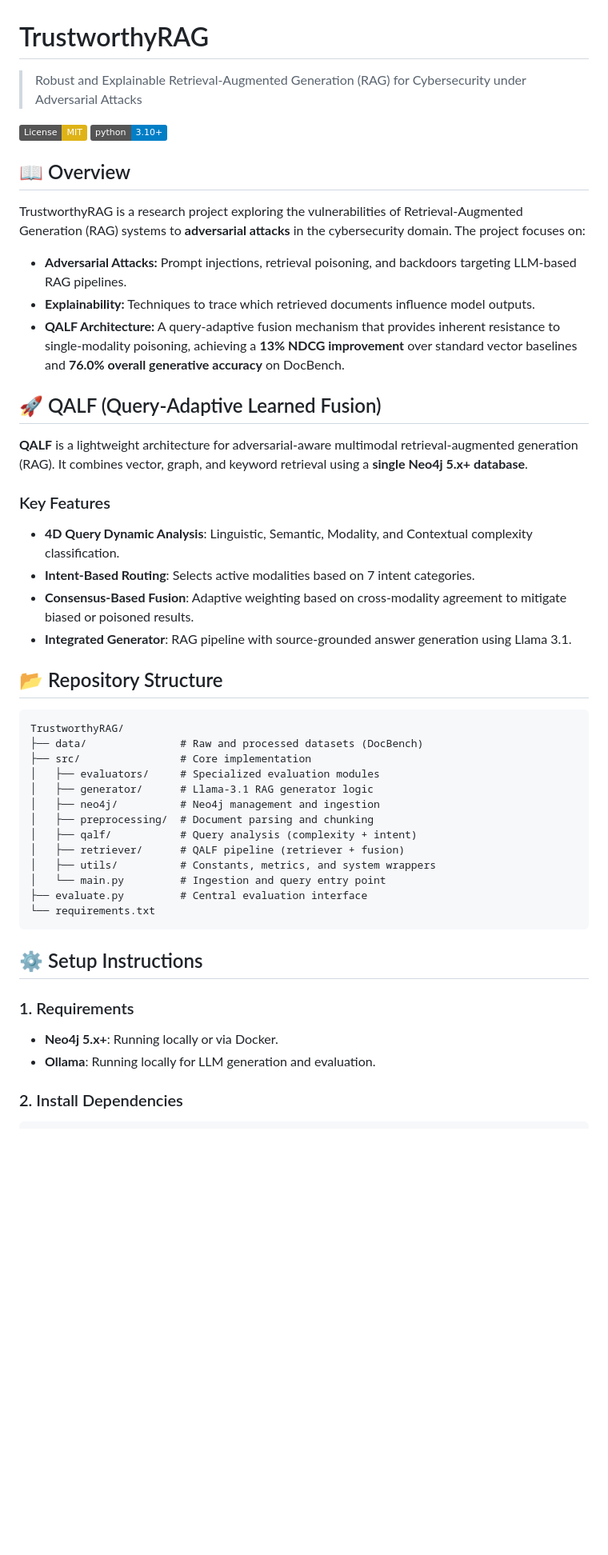
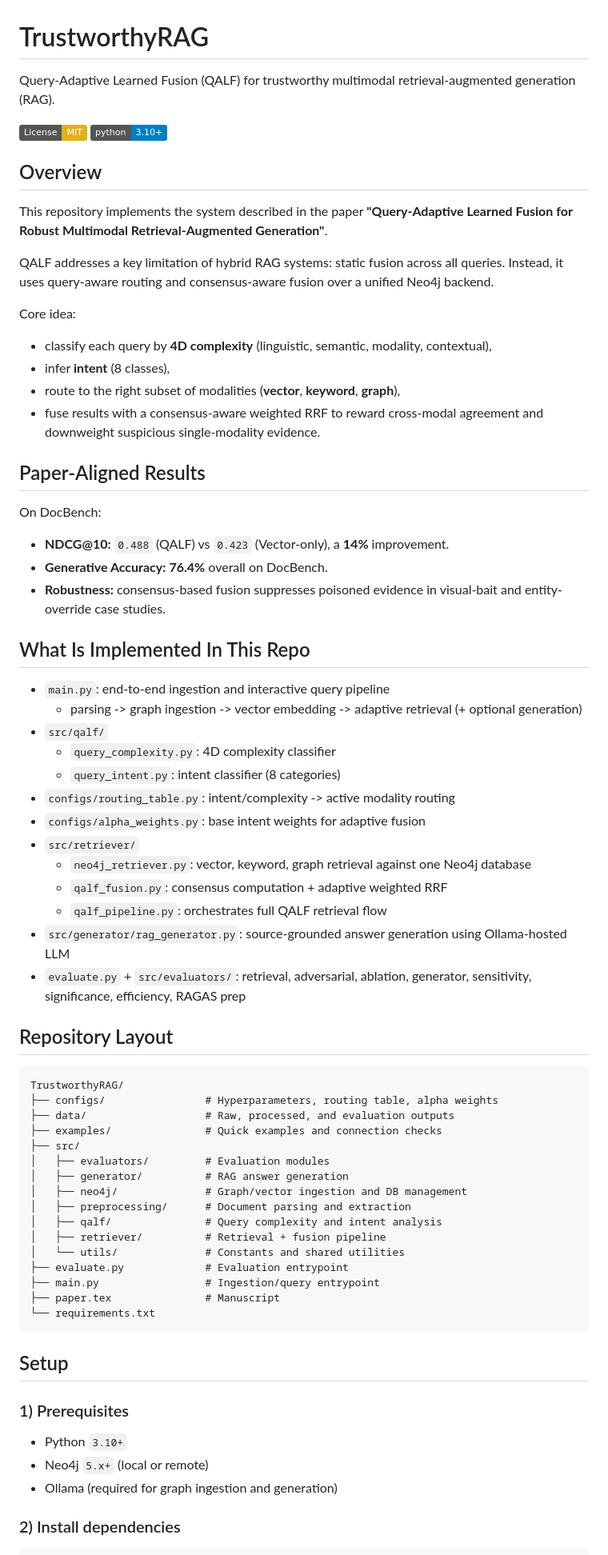
Before and after one commit to ikathuria/TrustworthyRAG, a Markdown page: README.md, the part around one of its changes. Shown at 80% size. Drawn GitHub-style; badges without logos; blank space fills up the shorter version.

````diff
--- a/README.md
+++ b/README.md
@@ -1,49 +1,73 @@
 # TrustworthyRAG
-> Robust and Explainable Retrieval-Augmented Generation (RAG) for Cybersecurity under Adversarial Attacks
+
+Query-Adaptive Learned Fusion (QALF) for trustworthy multimodal retrieval-augmented generation (RAG).
 
 [![License: MIT](https://img.shields.io/badge/License-MIT-yellow.svg)](https://opensource.org/licenses/MIT) ![Python Version](https://img.shields.io/badge/python-3.10%2B-blue)
 
-## 📖 Overview
+## Overview
 
-TrustworthyRAG is a research project exploring the vulnerabilities of Retrieval-Augmented Generation (RAG) systems to **adversarial attacks** in the cybersecurity domain. The project focuses on:
+This repository implements the system described in the paper **"Query-Adaptive Learned Fusion for Robust Multimodal Retrieval-Augmented Generation"**.
 
-- **Adversarial Attacks:** Prompt injections, retrieval poisoning, and backdoors targeting LLM-based RAG pipelines.
-- **Explainability:** Techniques to trace which retrieved documents influence model outputs.
-- **QALF Architecture:** A query-adaptive fusion mechanism that provides inherent resistance to single-modality poisoning, achieving a **13% NDCG improvement** over standard vector baselines and **76.0% overall generative accuracy** on DocBench.
+QALF addresses a key limitation of hybrid RAG systems: static fusion across all queries. Instead, it uses query-aware routing and consensus-aware fusion over a unified Neo4j backend.
 
-## 🚀 QALF (Query-Adaptive Learned Fusion)
+Core idea:
+- classify each query by **4D complexity** (linguistic, semantic, modality, contextual),
+- infer **intent** (8 classes),
+- route to the right subset of modalities (**vector**, **keyword**, **graph**),
+- fuse results with a consensus-aware weighted RRF to reward cross-modal agreement and downweight suspicious single-modality evidence.
 
-**QALF** is a lightweight architecture for adversarial-aware multimodal retrieval-augmented generation (RAG). It combines vector, graph, and keyword retrieval using a **single Neo4j 5.x+ database**.
+## Paper-Aligned Results
 
-### Key Features
-- **4D Query Dynamic Analysis**: Linguistic, Semantic, Modality, and Contextual complexity classification.
-- **Intent-Based Routing**: Selects active modalities based on 7 intent categories.
-- **Consensus-Based Fusion**: Adaptive weighting based on cross-modality agreement to mitigate biased or poisoned results.
-- **Integrated Generator**: RAG pipeline with source-grounded answer generation using Llama 3.1.
+On DocBench:
+- **NDCG@10:** `0.488` (QALF) vs `0.423` (Vector-only), a **14%** improvement.
+- **Generative Accuracy:** **76.4%** overall on DocBench.
+- **Robustness:** consensus-based fusion suppresses poisoned evidence in visual-bait and entity-override case studies.
 
-## 📂 Repository Structure
+## What Is Implemented In This Repo
 
-```
+- `main.py`: end-to-end ingestion and interactive query pipeline
+  - parsing -> graph ingestion -> vector embedding -> adaptive retrieval (+ optional generation)
+- `src/qalf/`
+  - `query_complexity.py`: 4D complexity classifier
+  - `query_intent.py`: intent classifier (8 categories)
+- `configs/routing_table.py`: intent/complexity -> active modality routing
+- `configs/alpha_weights.py`: base intent weights for adaptive fusion
+- `src/retriever/`
+  - `neo4j_retriever.py`: vector, keyword, graph retrieval against one Neo4j database
+  - `qalf_fusion.py`: consensus computation + adaptive weighted RRF
+  - `qalf_pipeline.py`: orchestrates full QALF retrieval flow
+- `src/generator/rag_generator.py`: source-grounded answer generation using Ollama-hosted LLM
+- `evaluate.py` + `src/evaluators/`: retrieval, adversarial, ablation, generator, sensitivity, significance, efficiency, RAGAS prep
+
+## Repository Layout
+
+```text
 TrustworthyRAG/
-├── data/               # Raw and processed datasets (DocBench)
-├── src/                # Core implementation
-│   ├── evaluators/     # Specialized evaluation modules
-│   ├── generator/      # Llama-3.1 RAG generator logic
-│   ├── neo4j/          # Neo4j management and ingestion
-│   ├── preprocessing/  # Document parsing and chunking
-│   ├── qalf/           # Query analysis (complexity + intent)
-│   ├── retriever/      # QALF pipeline (retriever + fusion)
-│   ├── utils/          # Constants, metrics, and system wrappers
-│   └── main.py         # Ingestion and query entry point
-├── evaluate.py         # Central evaluation interface
+├── configs/                # Hyperparameters, routing table, alpha weights
+├── data/                   # Raw, processed, and evaluation outputs
+├── examples/               # Quick examples and connection checks
+├── src/
+│   ├── evaluators/         # Evaluation modules
+│   ├── generator/          # RAG answer generation
+│   ├── neo4j/              # Graph/vector ingestion and DB management
+│   ├── preprocessing/      # Document parsing and extraction
+│   ├── qalf/               # Query complexity and intent analysis
+│   ├── retriever/          # Retrieval + fusion pipeline
+│   └── utils/              # Constants and shared utilities
+├── evaluate.py             # Evaluation entrypoint
+├── main.py                 # Ingestion/query entrypoint
+├── paper.tex               # Manuscript
 └── requirements.txt
 ```
 
-## ⚙️ Setup Instructions
+## Setup
 
-### 1. Requirements
-- **Neo4j 5.x+**: Running locally or via Docker.
-- **Ollama**: Running locally for LLM generation and evaluation.
+### 1) Prerequisites
 
-### 2. Install Dependencies
+- Python `3.10+`
+- Neo4j `5.x+` (local or remote)
+- Ollama (required for graph ingestion and generation)
+
+### 2) Install dependencies
+
 ```bash
````
Also changed, not shown: other parts of README.md (+55 -40 lines).
